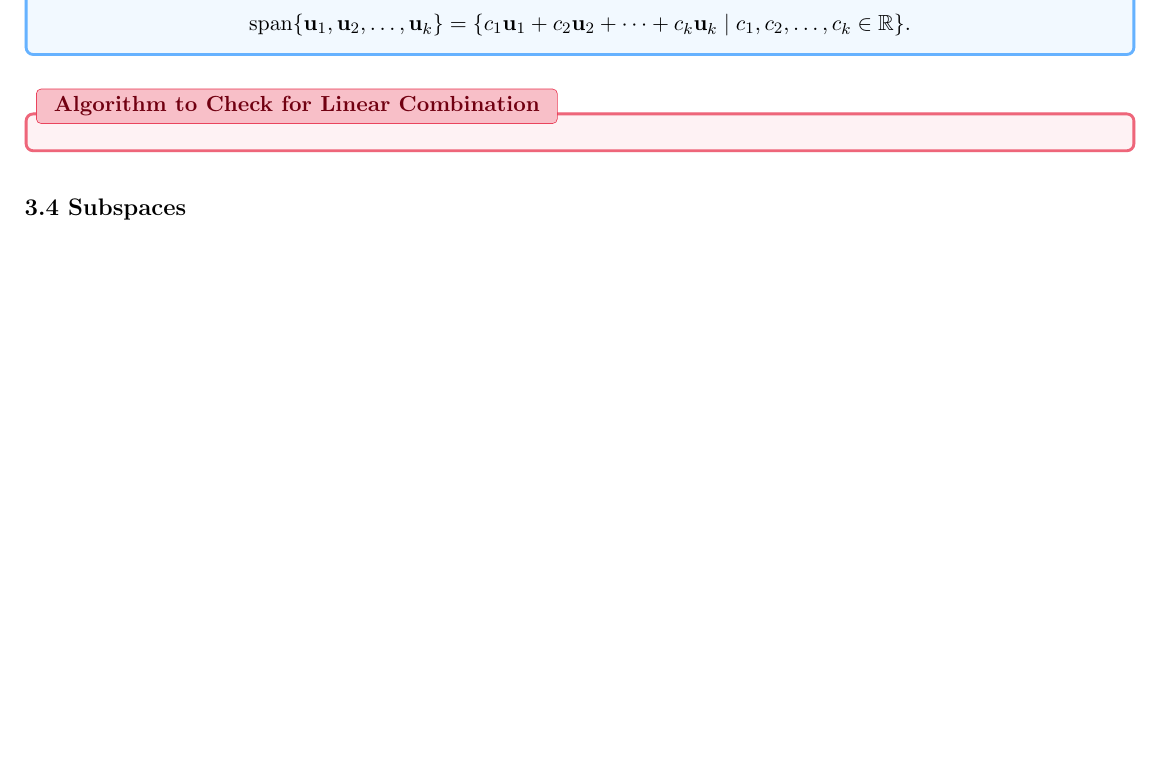
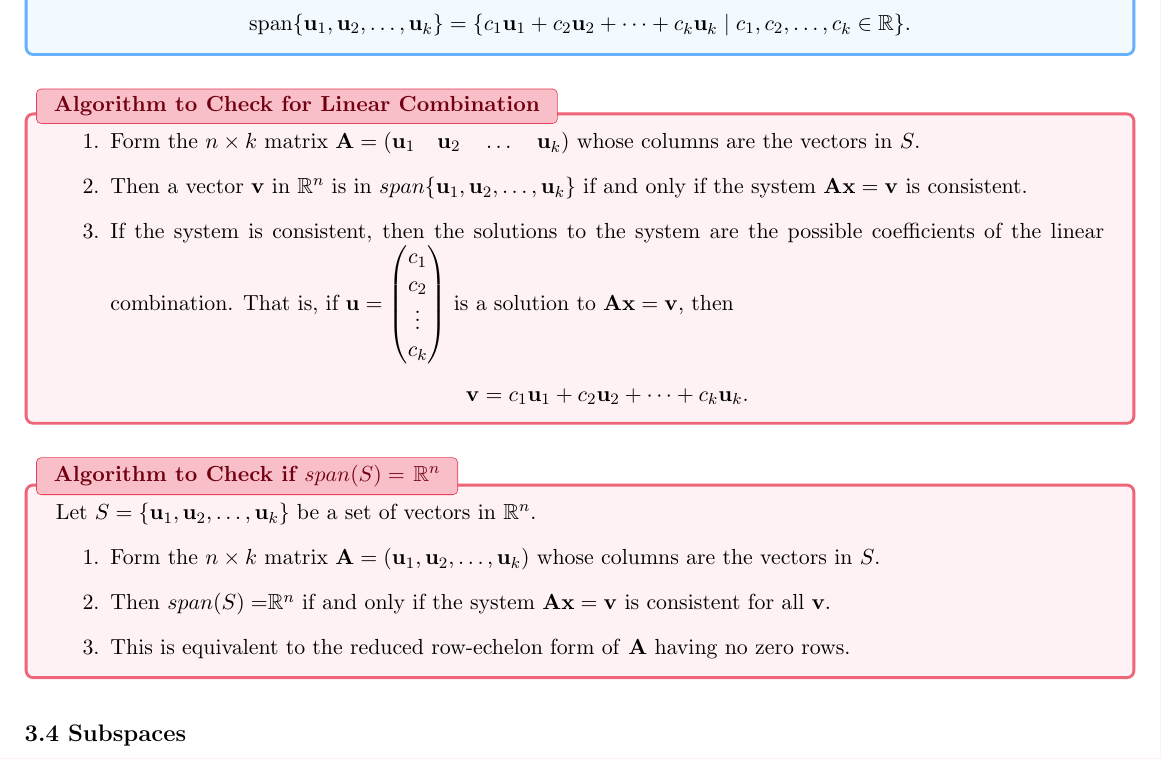
Before and after one commit to michaelyql/nus-cs-notes, a LaTeX document (ma1522/MA1522.tex): part of page 7 of 9 before the commit and part of page 7 of 10 after it, cut so that both start at the same text, the shorter picture padded with empty space. Compiled offline with pdfLaTeX.

Commit message:
add chap 3.3

```diff
--- a/ma1522/MA1522.tex
+++ b/ma1522/MA1522.tex
@@ -195,7 +195,19 @@ The scalars $c_{1}, c_{2},\dots c_{k}$ are called \textbf{coefficients}.\\
 }
 
 \algo{to Check for Linear Combination}{
+\begin{enumerate}
+\item Form the $n\times k$ matrix $\Bf{A}=(\mathbf{u}_{1}\q \mathbf{u}_{2}\q\dots\q \mathbf{u}_{k})$ whose columns are the vectors in $S$.
+\item Then a vector \textbf{v} in \R{n} is in $span\{ \mathbf{u}_{1},  \mathbf{u}_{2},\dots, \mathbf{u}_{k} \}$  if and only if the system $\Bf{Ax=v}$ is consistent.
+\item If the system is consistent, then the solutions to the system are the possible coefficients of the linear combination. That is, if $\Bf{u}=\left( \begin{matrix} c_{1}\\c_{2}\\ \vdots \\c_{k} \end{matrix} \right)$ is a solution to $\Bf{Ax=v}$, then \[ \Bf{v}=c_{1}\mathbf{u}_{1} + c_{2}\mathbf{u}_{2} + \dots + c_{k}\mathbf{u}_{k}. \]
+\end{enumerate}
+}
 
+\algo{to Check if $span(S)=$ \R{n}}{
+Let $S=\{\mathbf{u}_{1},\mathbf{u}_{2},\dots,\mathbf{u}_{k}\}$ be a set of vectors in \R{n}. \begin{enumerate}
+\item Form the $n\times k$ matrix $\Bf{A}=(\mathbf{u}_{1},  \mathbf{u}_{2},\dots, \mathbf{u}_{k})$ whose columns are the vectors in $S$.
+\item Then $span(S)=$\R{n} if and only if the system $\Bf{Ax=v}$ is consistent for all \textbf{v}.
+\item This is equivalent to the reduced row-echelon form of \textbf{A} having no zero rows.
+\end{enumerate}
 }
 
 
```
Also changed, not shown: ma1522/MA1522.pdf, ma1522/MA1522.tex (2 more changed lines).
